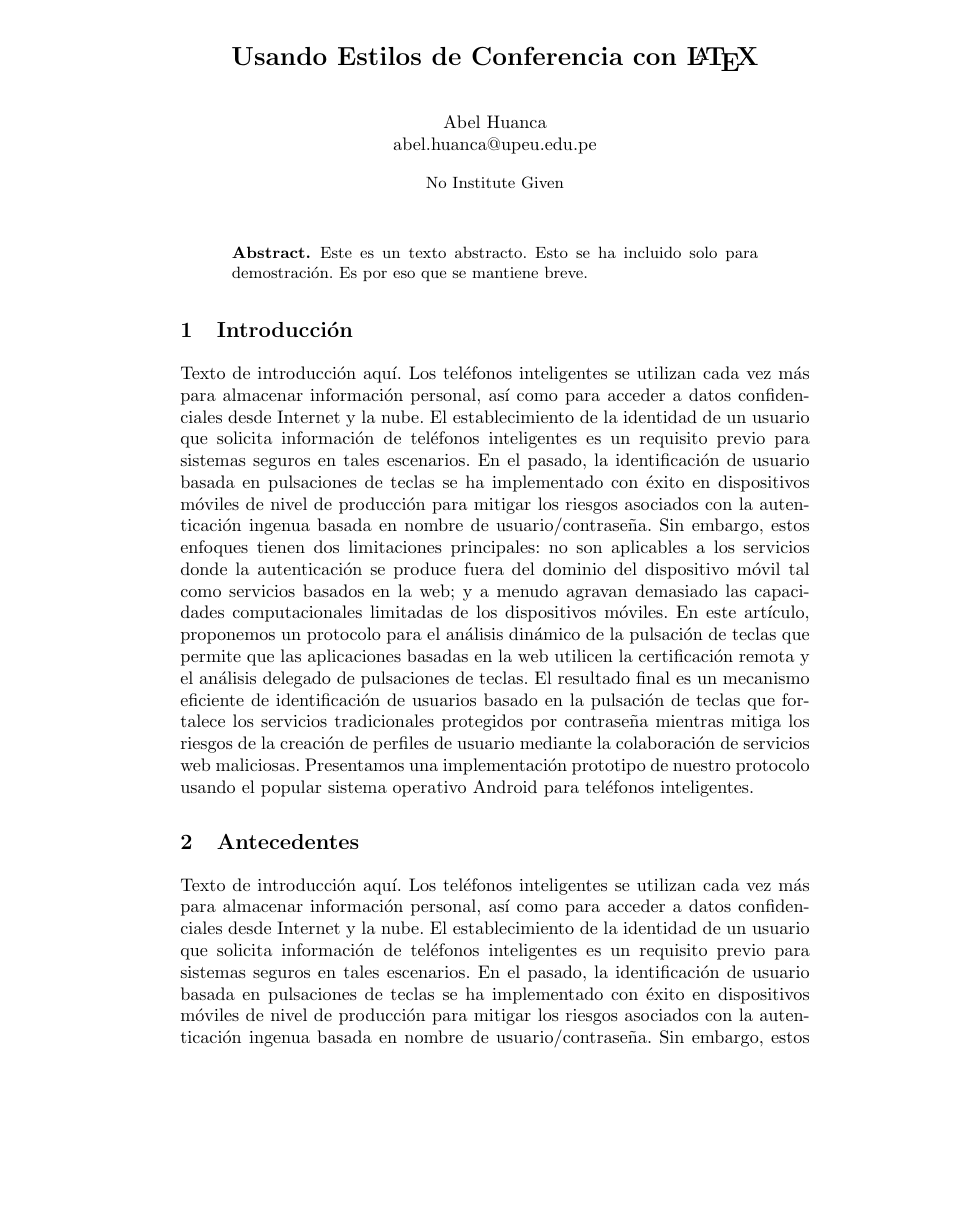
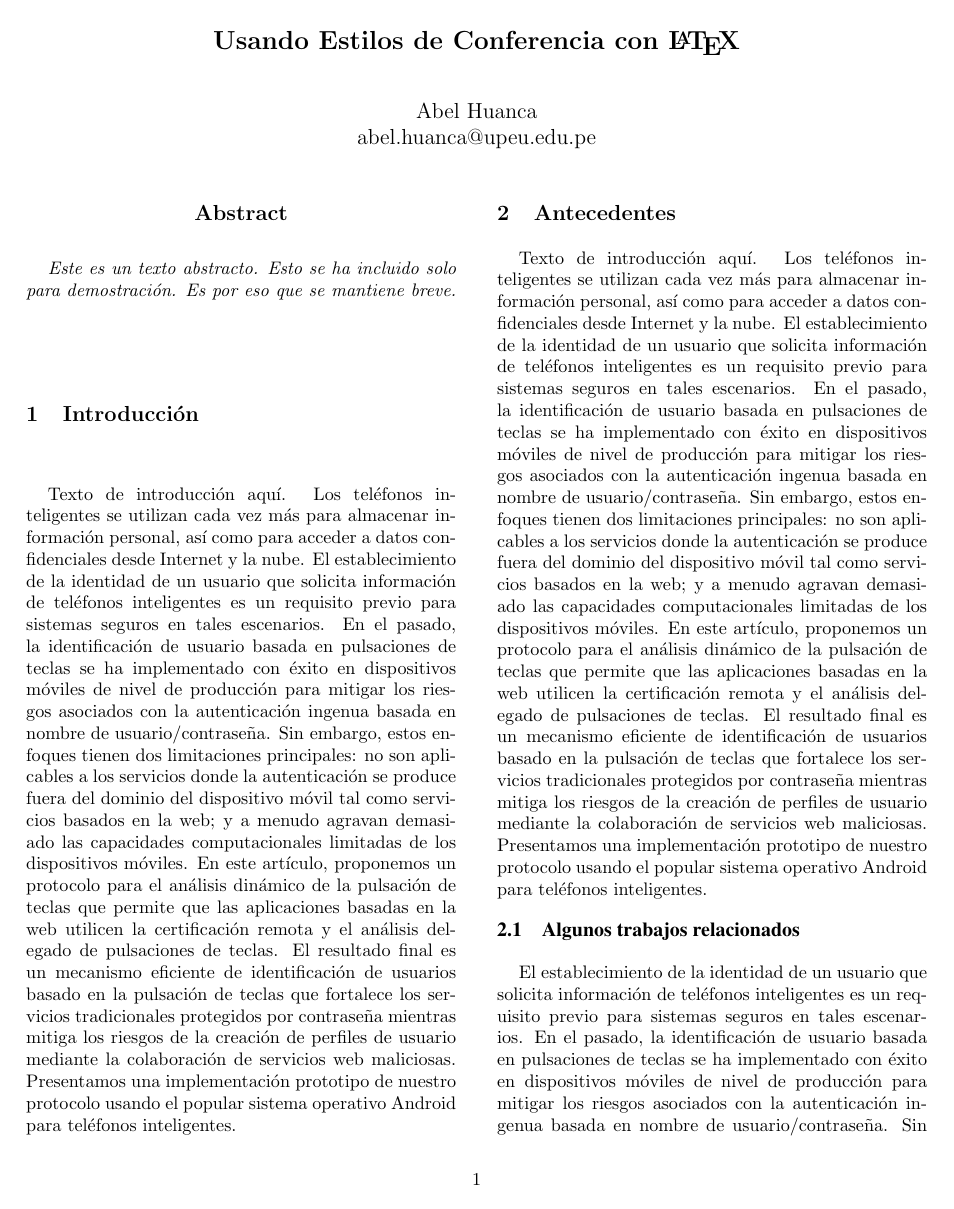
Before and after one commit to abelthf/latex-course, a LaTeX paper (lesson 2/third-doc-1.tex): page 1 of 3 before the commit and page 1 of 2 after it. Compiled offline with pdfLaTeX.

Commit message:
add Computer society format

```diff
--- a/lesson 2/third-doc-1.tex
+++ b/lesson 2/third-doc-1.tex
@@ -1,4 +1,5 @@
-\documentclass{llncs}
+\documentclass[twocolumn]{article}
+\usepackage{latex8}
 
 \begin{document}
 	\title{Usando Estilos de Conferencia con \LaTeX}
```
Also changed, not shown: lesson 2/third-doc-1.pdf, lesson 2/third-doc-1.tex (2 more changed lines), 1 other file.
